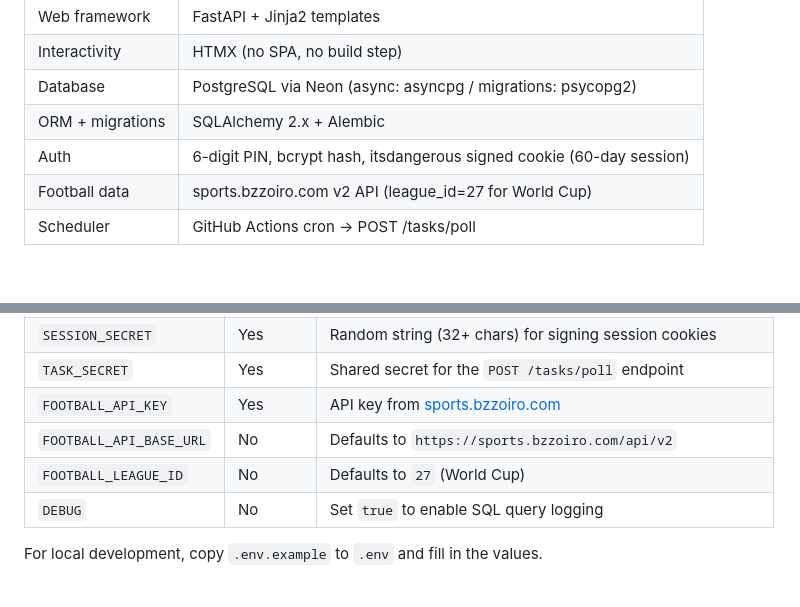
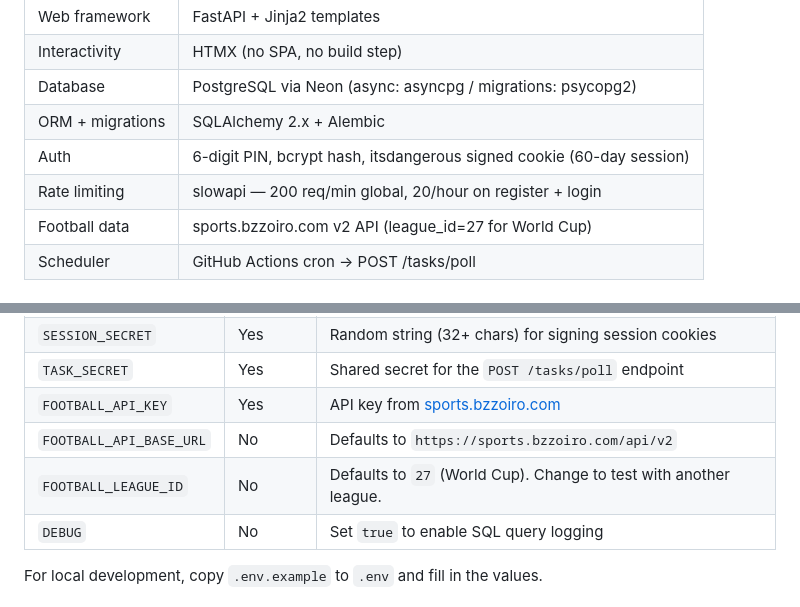
Before and after one commit to huypham10/world-cup-prediction, a Markdown page: README.md, 2 parts joined by grey strips. Rendered like a GitHub page.

```diff
--- a/README.md
+++ b/README.md
@@ -37,6 +37,7 @@ The task is also runnable as a CLI: `python -m app.tasks.poll_and_settle`.
 | Database | PostgreSQL via Neon (async: asyncpg / migrations: psycopg2) |
 | ORM + migrations | SQLAlchemy 2.x + Alembic |
 | Auth | 6-digit PIN, bcrypt hash, itsdangerous signed cookie (60-day session) |
+| Rate limiting | slowapi — 200 req/min global, 20/hour on register + login |
 | Football data | sports.bzzoiro.com v2 API (league_id=27 for World Cup) |
 | Scheduler | GitHub Actions cron → POST /tasks/poll |
 
@@ -70,7 +71,7 @@ Use a Neon **dev branch** for `DATABASE_URL` locally — keep the production (ma
 | `TASK_SECRET` | Yes | Shared secret for the `POST /tasks/poll` endpoint |
 | `FOOTBALL_API_KEY` | Yes | API key from [sports.bzzoiro.com](https://sports.bzzoiro.com) |
 | `FOOTBALL_API_BASE_URL` | No | Defaults to `https://sports.bzzoiro.com/api/v2` |
-| `FOOTBALL_LEAGUE_ID` | No | Defaults to `27` (World Cup) |
+| `FOOTBALL_LEAGUE_ID` | No | Defaults to `27` (World Cup). Change to test with another league. |
 | `DEBUG` | No | Set `true` to enable SQL query logging |
 
 For local development, copy `.env.example` to `.env` and fill in the values.
```
Also changed, not shown: other parts of README.md (+62 -18 lines).
